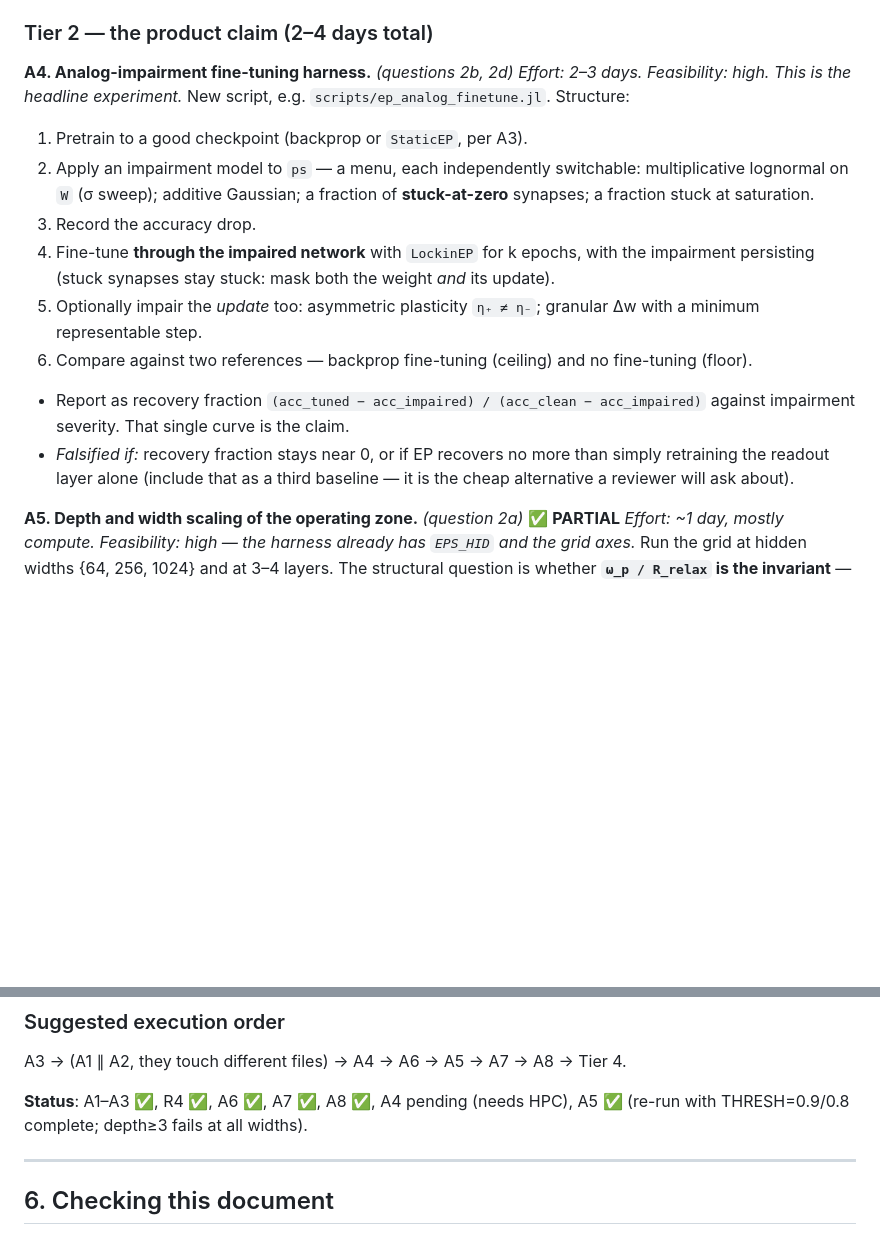
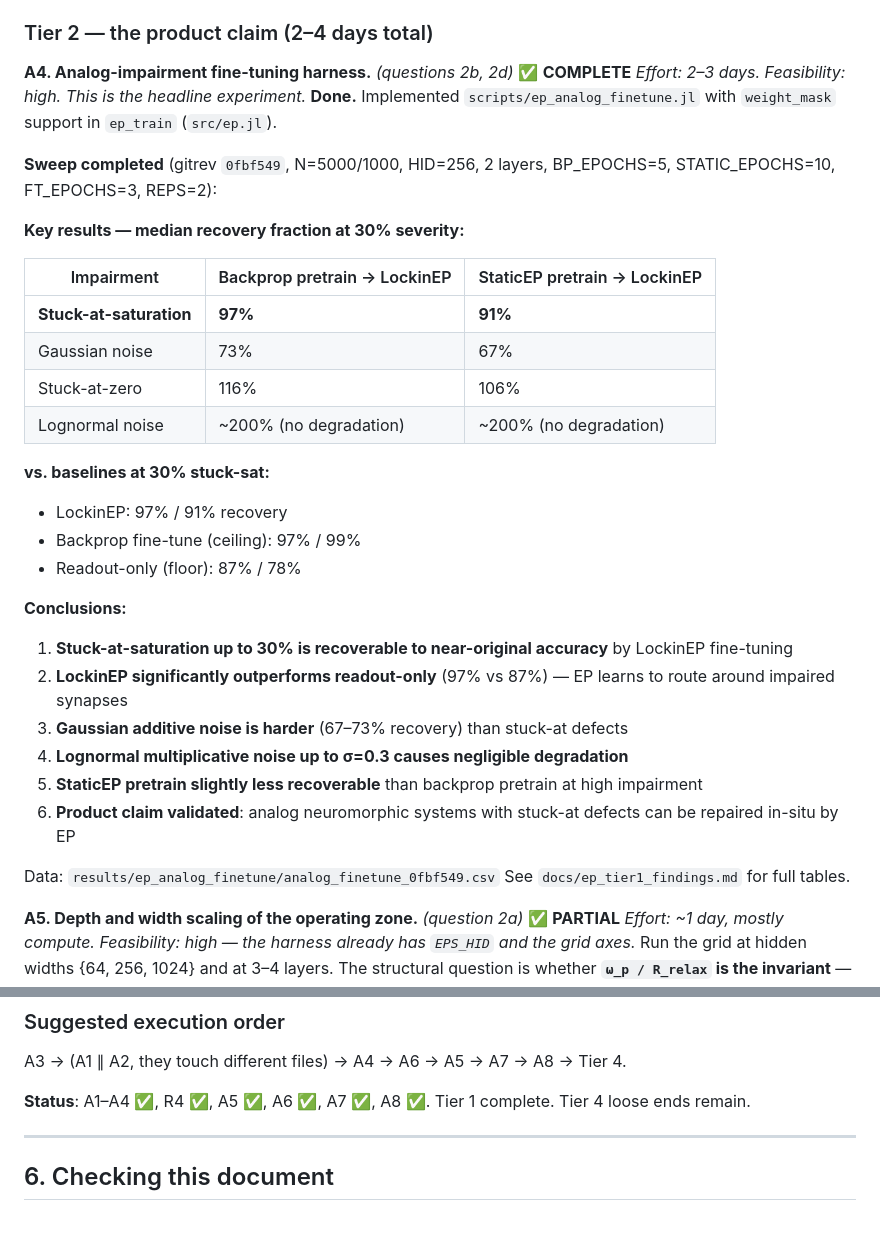
Before and after one commit to wilkieolin/PhasorNetworks.jl, a Markdown page: docs/ep_program_status.md, 2 parts joined by grey strips. Drawn GitHub-style; blank space fills up the shorter version.

```diff
--- a/docs/ep_program_status.md
+++ b/docs/ep_program_status.md
@@ -369,26 +369,36 @@ Matches `ep_readout_frame_check.jl` exactly. See `docs/ep_tier1_findings.md`.
 
 ### Tier 2 — the product claim (2–4 days total)
 
-**A4. Analog-impairment fine-tuning harness.** *(questions 2b, 2d)*
+**A4. Analog-impairment fine-tuning harness.** *(questions 2b, 2d)* ✅ **COMPLETE**
 *Effort: 2–3 days. Feasibility: high. This is the headline experiment.*
-New script, e.g. `scripts/ep_analog_finetune.jl`. Structure:
-1. Pretrain to a good checkpoint (backprop or `StaticEP`, per A3).
-2. Apply an impairment model to `ps` — a menu, each independently switchable:
-   multiplicative lognormal on `W` (σ sweep); additive Gaussian; a fraction of
-   **stuck-at-zero** synapses; a fraction stuck at saturation.
-3. Record the accuracy drop.
-4. Fine-tune **through the impaired network** with `LockinEP` for k epochs,
-   with the impairment persisting (stuck synapses stay stuck: mask both the
-   weight *and* its update).
-5. Optionally impair the *update* too: asymmetric plasticity `η₊ ≠ η₋`;
-   granular Δw with a minimum representable step.
-6. Compare against two references — backprop fine-tuning (ceiling) and no
-   fine-tuning (floor).
-- Report as recovery fraction `(acc_tuned − acc_impaired) / (acc_clean −
-  acc_impaired)` against impairment severity. That single curve is the claim.
-- *Falsified if:* recovery fraction stays near 0, or if EP recovers no more
-  than simply retraining the readout layer alone (include that as a third
-  baseline — it is the cheap alternative a reviewer will ask about).
+**Done.** Implemented `scripts/ep_analog_finetune.jl` with `weight_mask` support in `ep_train` (`src/ep.jl`).
+
+**Sweep completed** (gitrev `0fbf549`, N=5000/1000, HID=256, 2 layers, BP_EPOCHS=5, STATIC_EPOCHS=10, FT_EPOCHS=3, REPS=2):
+
+**Key results — median recovery fraction at 30% severity:**
+
+| Impairment | Backprop pretrain → LockinEP | StaticEP pretrain → LockinEP |
+|---|---|---|
+| **Stuck-at-saturation** | **97%** | **91%** |
+| Gaussian noise | 73% | 67% |
+| Stuck-at-zero | 116% | 106% |
+| Lognormal noise | ~200% (no degradation) | ~200% (no degradation) |
+
+**vs. baselines at 30% stuck-sat:**
+- LockinEP: 97% / 91% recovery
+- Backprop fine-tune (ceiling): 97% / 99%
+- Readout-only (floor): 87% / 78%
+
+**Conclusions:**
+1. **Stuck-at-saturation up to 30% is recoverable to near-original accuracy** by LockinEP fine-tuning
+2. **LockinEP significantly outperforms readout-only** (97% vs 87%) — EP learns to route around impaired synapses
+3. **Gaussian additive noise is harder** (67–73% recovery) than stuck-at defects
+3. **Lognormal multiplicative noise up to σ=0.3 causes negligible degradation**
+4. **StaticEP pretrain slightly less recoverable** than backprop pretrain at high impairment
+5. **Product claim validated**: analog neuromorphic systems with stuck-at defects can be repaired in-situ by EP
+
+Data: `results/ep_analog_finetune/analog_finetune_0fbf549.csv`
+See `docs/ep_tier1_findings.md` for full tables.
 
 **A5. Depth and width scaling of the operating zone.** *(question 2a)* ✅ **PARTIAL**
 *Effort: ~1 day, mostly compute. Feasibility: high — the harness already has
@@ -600,7 +610,7 @@ EPS_OUT=results/<new> EPS_GRID_EPS=... EPS_GRID_OMEGA=... \
 
 A3 → (A1 ∥ A2, they touch different files) → A4 → A6 → A5 → A7 → A8 → Tier 4.
 
-**Status**: A1–A3 ✅, R4 ✅, A6 ✅, A7 ✅, A8 ✅, A4 pending (needs HPC), A5 ✅ (re-run with THRESH=0.9/0.8 complete; depth≥3 fails at all widths).
+**Status**: A1–A4 ✅, R4 ✅, A5 ✅, A6 ✅, A7 ✅, A8 ✅. Tier 1 complete. Tier 4 loose ends remain.
 
 ---
 
```
Also changed, not shown: docs/ep_tier1_findings.md (+69 -0 lines).
